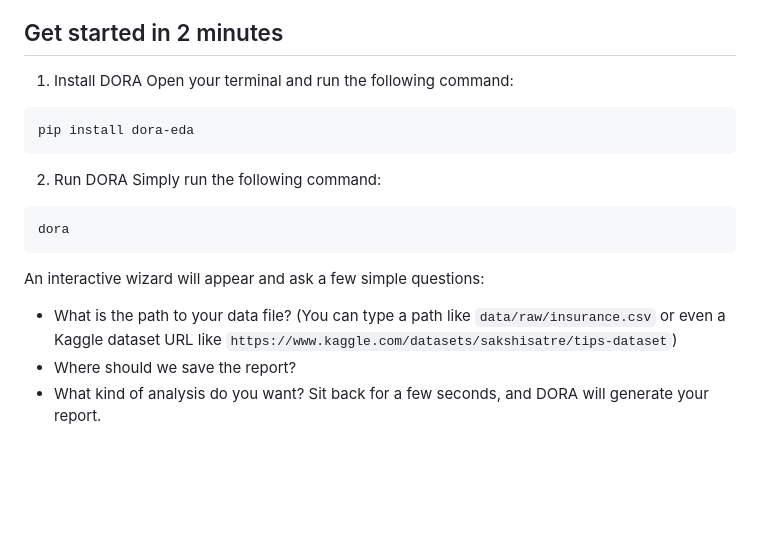
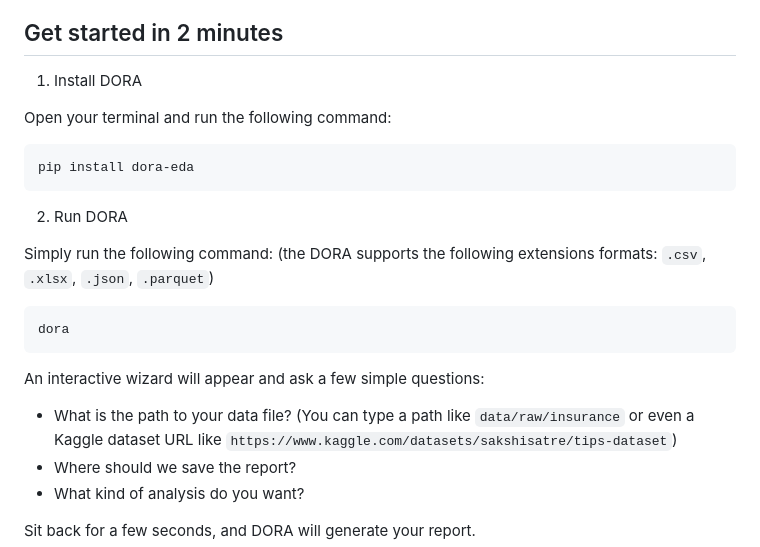
Before and after one commit to Asifdotexe/DORA, a Markdown page: README.md, the part around the change printed below. Rendered like a GitHub page; blank space fills up the shorter version.

Commit message:
#44 improved the contribution.md and readme.md file

````diff
--- a/README.md
+++ b/README.md
@@ -21,6 +21,7 @@ If you have used tools like [ydata-profiling](https://github.com/ydataai/ydata-p
 ## Get started in 2 minutes
 
 1. Install DORA
+
 Open your terminal and run the following command:
 
 ```bash
@@ -28,13 +29,16 @@ pip install dora-eda
 ```
 
 2. Run DORA
+
 Simply run the following command:
+(the DORA supports the following extensions formats: `.csv`, `.xlsx`, `.json`, `.parquet`)
 
 ```bash
 dora
 ```
 An interactive wizard will appear and ask a few simple questions:
-- What is the path to your data file? (You can type a path like `data/raw/insurance.csv` or even a Kaggle dataset URL like `https://www.kaggle.com/datasets/sakshisatre/tips-dataset`)
+- What is the path to your data file? (You can type a path like `data/raw/insurance` or even a Kaggle dataset URL like `https://www.kaggle.com/datasets/sakshisatre/tips-dataset`)
 - Where should we save the report?
 - What kind of analysis do you want?
+
 Sit back for a few seconds, and DORA will generate your report.
````
Also changed, not shown: other parts of README.md (+5 -0 lines), data/assets/cli-demo.png (added), 1 other file.
